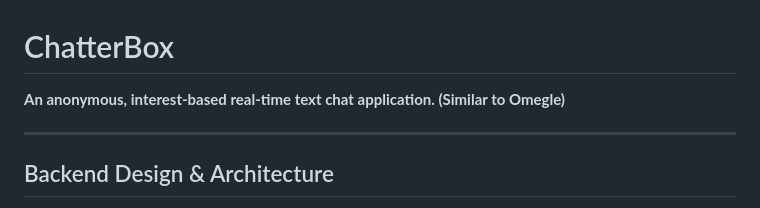
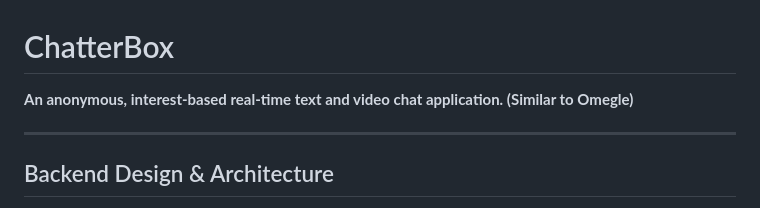
Before and after one commit to joshuadlima/ChatterBox, a Markdown page: README.md, the part around the change. Rendered like a GitHub page.

```diff
--- a/README.md
+++ b/README.md
@@ -1,5 +1,5 @@
 # ChatterBox
-**An anonymous, interest-based real-time text chat application. (Similar to Omegle)**
+**An anonymous, interest-based real-time text and video chat application. (Similar to Omegle)**
 
 ---
 
```
